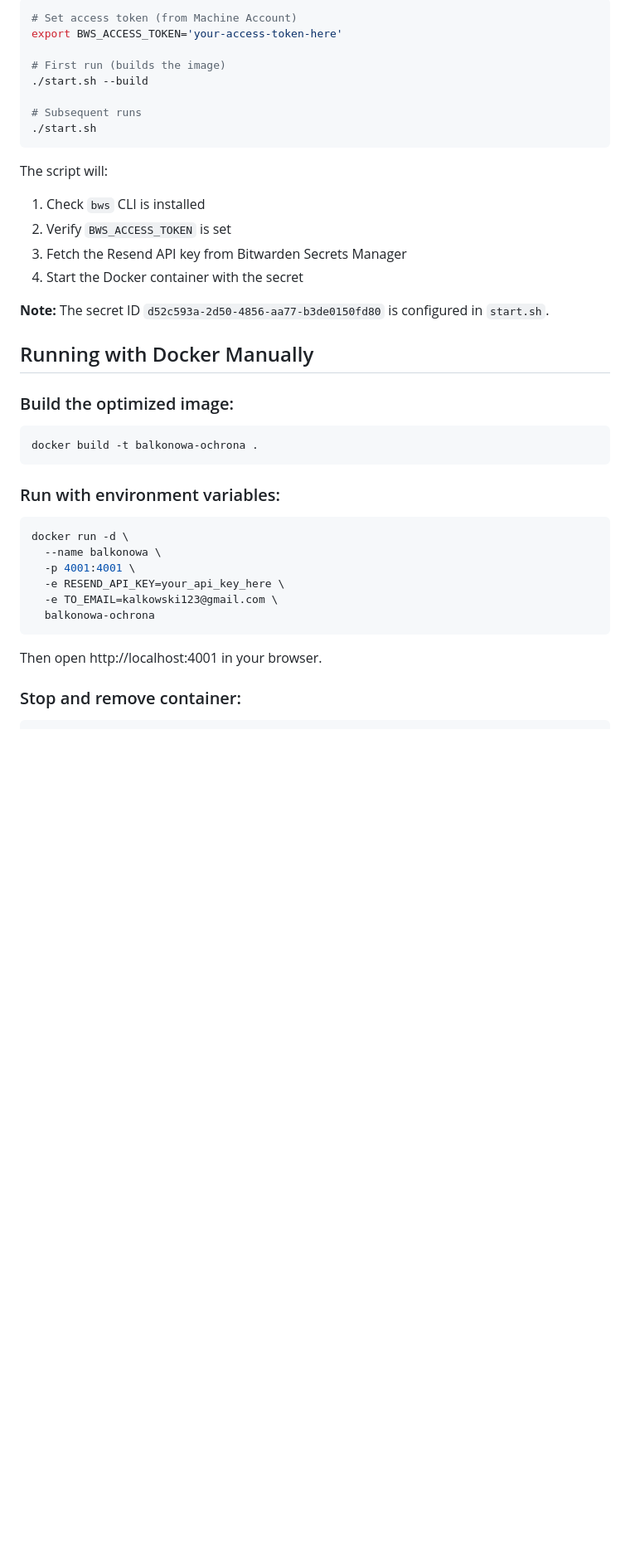
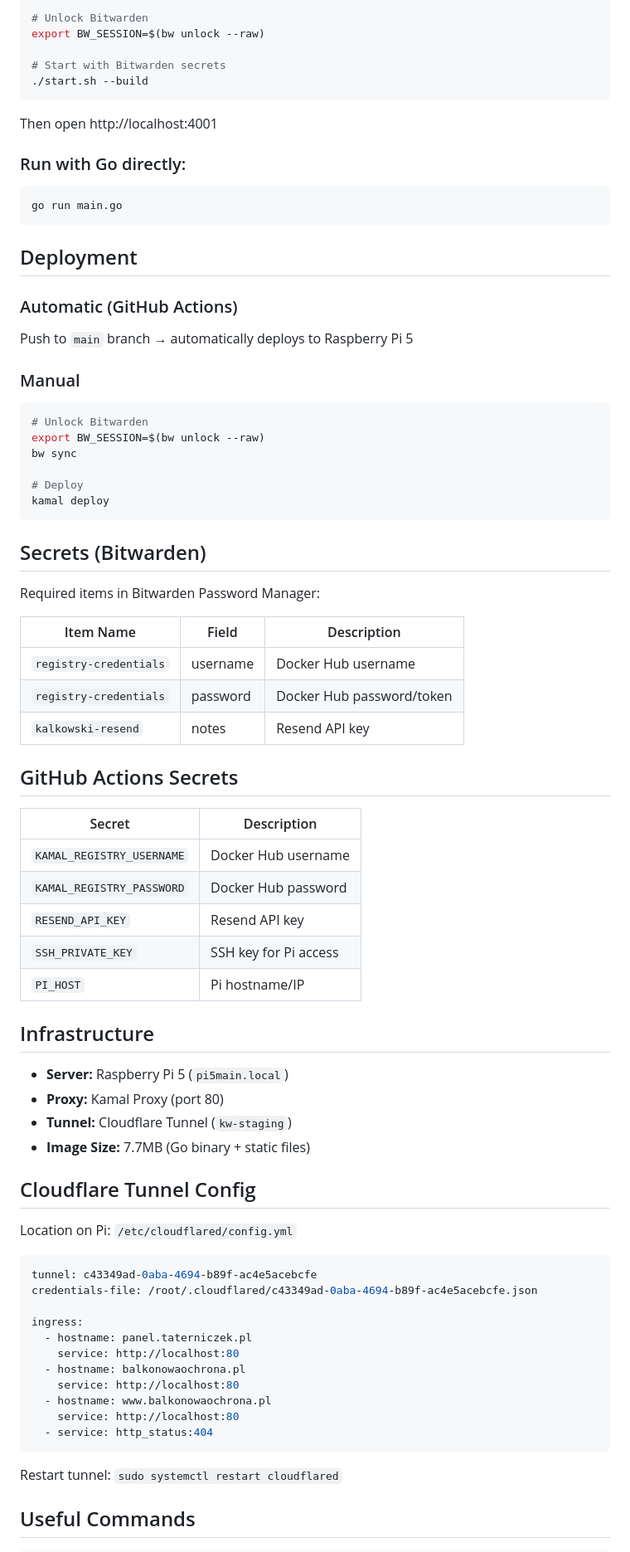
Before and after one commit to rockcodelabs/balkonowaochrona, a Markdown page: README.md, the part around one of its changes. Shown at 83% size. Drawn GitHub-style; blank space fills up the shorter version.

````diff
--- a/README.md
+++ b/README.md
@@ -76,44 +59,84 @@ Use the provided start script that automatically fetches secrets from Bitwarden:
 
 ```bash
-# Set access token (from Machine Account)
-export BWS_ACCESS_TOKEN='your-access-token-here'
+# Unlock Bitwarden
+export BW_SESSION=$(bw unlock --raw)
 
-# First run (builds the image)
+# Start with Bitwarden secrets
 ./start.sh --build
-
-# Subsequent runs
-./start.sh
 ```
 
-The script will:
-1. Check `bws` CLI is installed
-2. Verify `BWS_ACCESS_TOKEN` is set
-3. Fetch the Resend API key from Bitwarden Secrets Manager
-4. Start the Docker container with the secret
+Then open http://localhost:4001
 
-**Note:** The secret ID `d52c593a-2d50-4856-aa77-b3de0150fd80` is configured in `start.sh`.
-
-## Running with Docker Manually
-
-### Build the optimized image:
+### Run with Go directly:
 
 ```bash
-docker build -t balkonowa-ochrona .
+go run main.go
 ```
 
-### Run with environment variables:
+## Deployment
+
+### Automatic (GitHub Actions)
+
+Push to `main` branch → automatically deploys to Raspberry Pi 5
+
+### Manual
 
 ```bash
-docker run -d \
-  --name balkonowa \
-  -p 4001:4001 \
-  -e RESEND_API_KEY=your_api_key_here \
-  -e TO_EMAIL=kalkowski123@gmail.com \
-  balkonowa-ochrona
+# Unlock Bitwarden
+export BW_SESSION=$(bw unlock --raw)
+bw sync
+
+# Deploy
+kamal deploy
 ```
 
-Then open http://localhost:4001 in your browser.
+## Secrets (Bitwarden)
 
-### Stop and remove container:
+Required items in Bitwarden Password Manager:
+
+| Item Name | Field | Description |
+|-----------|-------|-------------|
+| `registry-credentials` | username | Docker Hub username |
+| `registry-credentials` | password | Docker Hub password/token |
+| `kalkowski-resend` | notes | Resend API key |
+
+## GitHub Actions Secrets
+
+| Secret | Description |
+|--------|-------------|
+| `KAMAL_REGISTRY_USERNAME` | Docker Hub username |
+| `KAMAL_REGISTRY_PASSWORD` | Docker Hub password |
+| `RESEND_API_KEY` | Resend API key |
+| `SSH_PRIVATE_KEY` | SSH key for Pi access |
+| `PI_HOST` | Pi hostname/IP |
+
+## Infrastructure
+
+- **Server:** Raspberry Pi 5 (`pi5main.local`)
+- **Proxy:** Kamal Proxy (port 80)
+- **Tunnel:** Cloudflare Tunnel (`kw-staging`)
+- **Image Size:** 7.7MB (Go binary + static files)
+
+## Cloudflare Tunnel Config
+
+Location on Pi: `/etc/cloudflared/config.yml`
+
+```yaml
+tunnel: c43349ad-0aba-4694-b89f-ac4e5acebcfe
+credentials-file: /root/.cloudflared/c43349ad-0aba-4694-b89f-ac4e5acebcfe.json
+
+ingress:
+  - hostname: panel.taterniczek.pl
+    service: http://localhost:80
+  - hostname: balkonowaochrona.pl
+    service: http://localhost:80
+  - hostname: www.balkonowaochrona.pl
+    service: http://localhost:80
+  - service: http_status:404
+```
+
+Restart tunnel: `sudo systemctl restart cloudflared`
+
+## Useful Commands
 
 ```bash
````
Also changed, not shown: other parts of README.md (+55 -210 lines).
